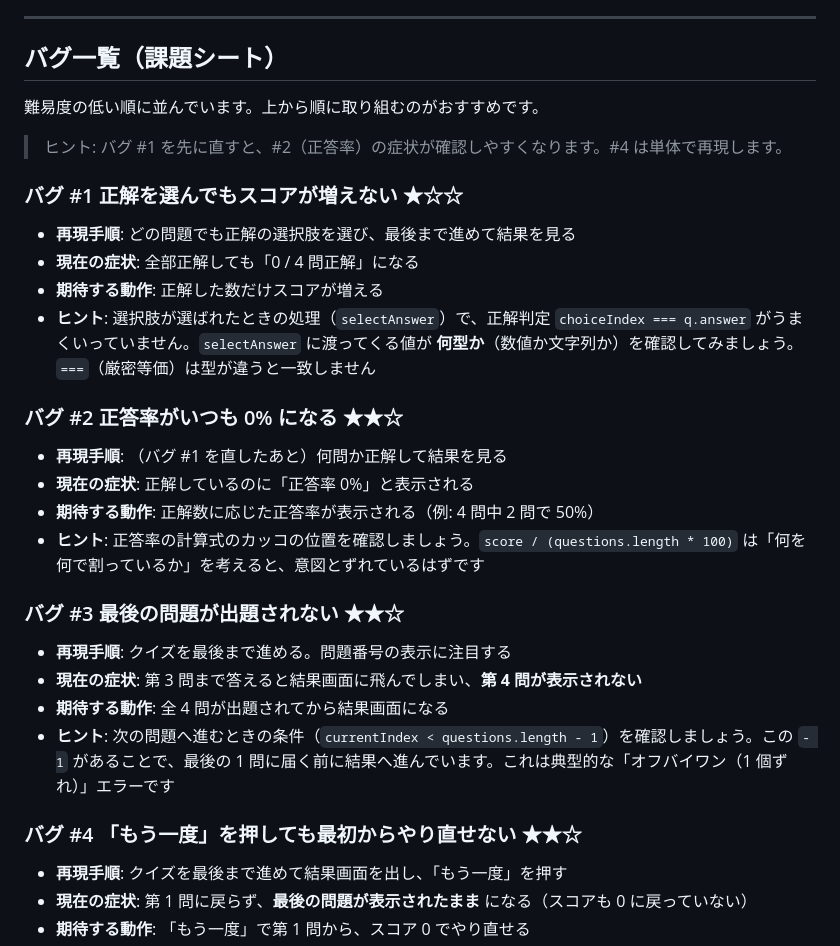
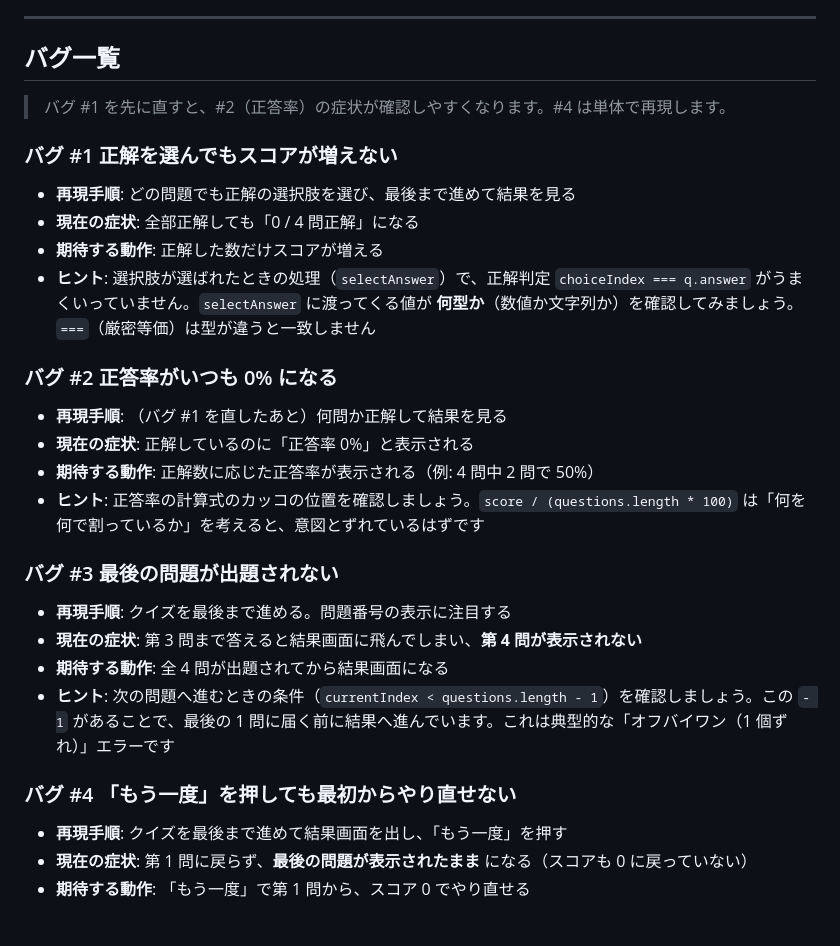
Before and after one commit to tetsuo-nobe/kiro-work, a Markdown page: bugfix_workflow/quiz/README.md, the part around the change. Drawn GitHub-style; blank space fills up the shorter version.

```diff
--- a/bugfix_workflow/quiz/README.md
+++ b/bugfix_workflow/quiz/README.md
@@ -23,34 +23,32 @@ Kiro と対話しながら、1 つずつ原因を突き止めて直してみま
 
 ---
 
-## バグ一覧（課題シート）
+## バグ一覧
 
-難易度の低い順に並んでいます。上から順に取り組むのがおすすめです。
+> バグ #1 を先に直すと、#2（正答率）の症状が確認しやすくなります。#4 は単体で再現します。
 
-> ヒント: バグ #1 を先に直すと、#2（正答率）の症状が確認しやすくなります。#4 は単体で再現します。
-
-### バグ #1 正解を選んでもスコアが増えない ★☆☆
+### バグ #1 正解を選んでもスコアが増えない
 
 - **再現手順**: どの問題でも正解の選択肢を選び、最後まで進めて結果を見る
 - **現在の症状**: 全部正解しても「0 / 4 問正解」になる
 - **期待する動作**: 正解した数だけスコアが増える
 - **ヒント**: 選択肢が選ばれたときの処理（`selectAnswer`）で、正解判定 `choiceIndex === q.answer` がうまくいっていません。`selectAnswer` に渡ってくる値が **何型か**（数値か文字列か）を確認してみましょう。`===`（厳密等価）は型が違うと一致しません
 
-### バグ #2 正答率がいつも 0% になる ★★☆
+### バグ #2 正答率がいつも 0% になる
 
 - **再現手順**: （バグ #1 を直したあと）何問か正解して結果を見る
 - **現在の症状**: 正解しているのに「正答率 0%」と表示される
 - **期待する動作**: 正解数に応じた正答率が表示される（例: 4 問中 2 問で 50%）
 - **ヒント**: 正答率の計算式のカッコの位置を確認しましょう。`score / (questions.length * 100)` は「何を何で割っているか」を考えると、意図とずれているはずです
 
-### バグ #3 最後の問題が出題されない ★★☆
+### バグ #3 最後の問題が出題されない
 
 - **再現手順**: クイズを最後まで進める。問題番号の表示に注目する
 - **現在の症状**: 第 3 問まで答えると結果画面に飛んでしまい、**第 4 問が表示されない**
 - **期待する動作**: 全 4 問が出題されてから結果画面になる
 - **ヒント**: 次の問題へ進むときの条件（`currentIndex < questions.length - 1`）を確認しましょう。この `- 1` があることで、最後の 1 問に届く前に結果へ進んでいます。これは典型的な「オフバイワン（1 個ずれ）」エラーです
 
-### バグ #4 「もう一度」を押しても最初からやり直せない ★★☆
+### バグ #4 「もう一度」を押しても最初からやり直せない
 
 - **再現手順**: クイズを最後まで進めて結果画面を出し、「もう一度」を押す
 - **現在の症状**: 第 1 問に戻らず、**最後の問題が表示されたまま** になる（スコアも 0 に戻っていない）
```
Also changed, not shown: bugfix_workflow/calculator/README.md (+5 -7 lines), bugfix_workflow/todo-app/README.md (+6 -8 lines).
